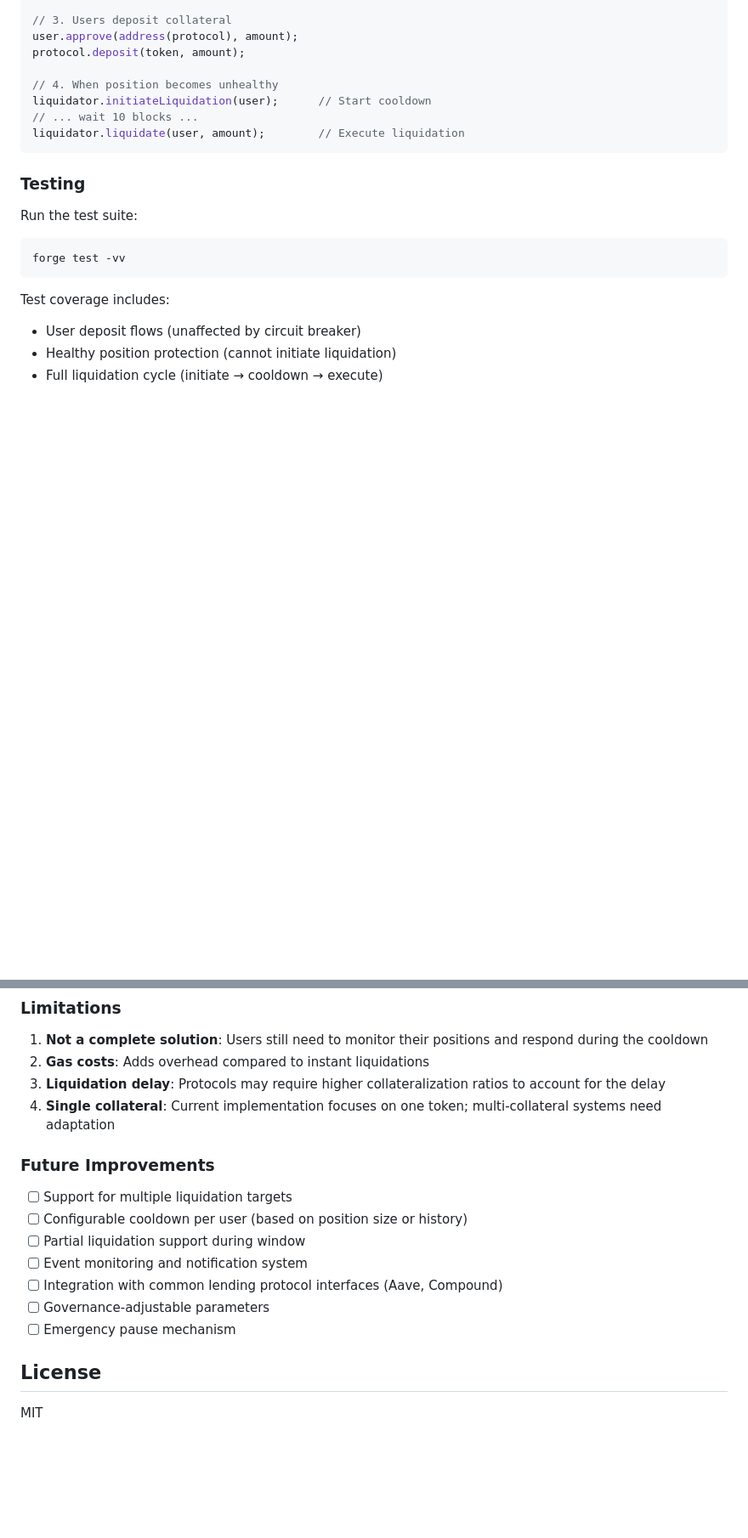
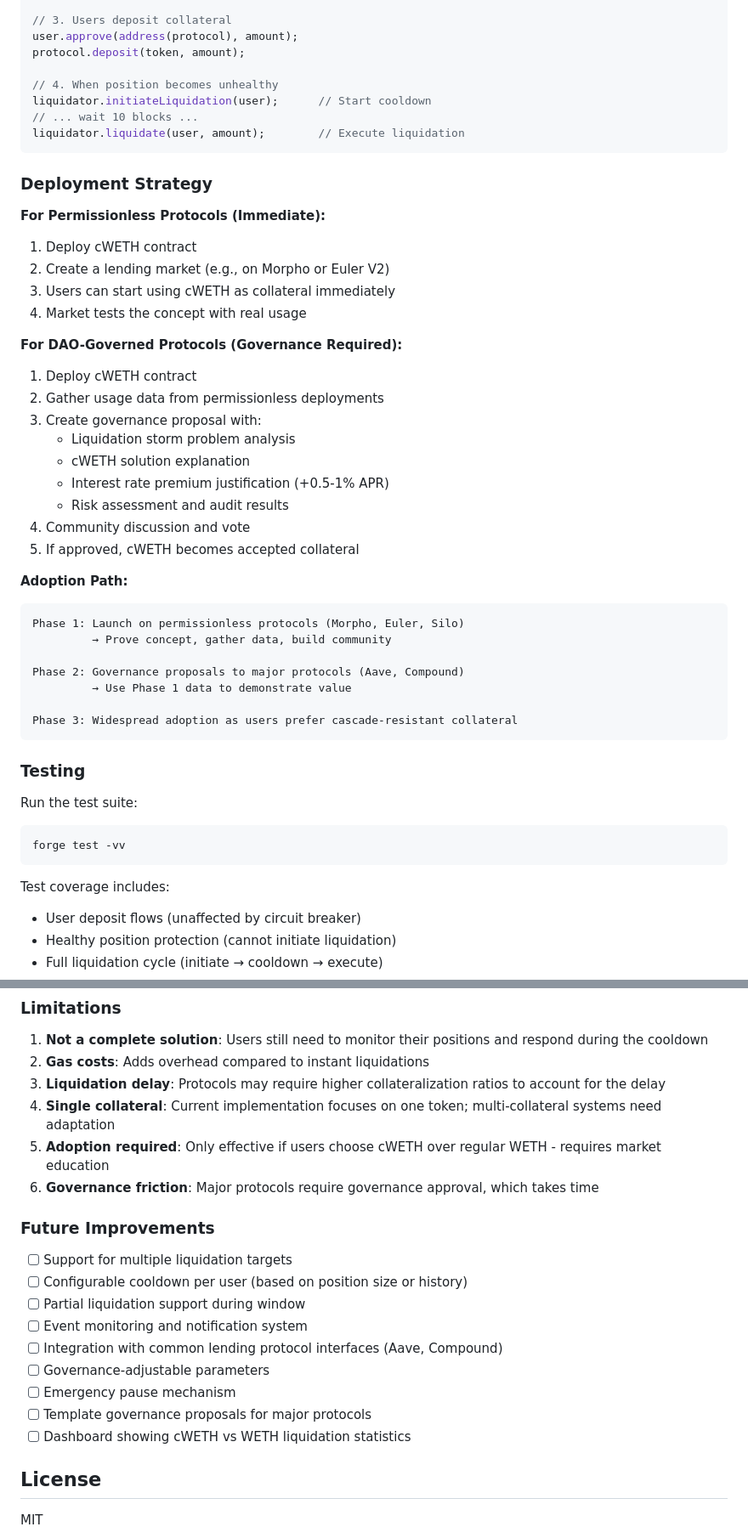
Before and after one commit to jordan-public/circuit-breaker-token, a Markdown page: README.md, 2 parts joined by grey strips. Shown at 85% size. Rendered like a GitHub page; blank space fills up the shorter version.

````diff
--- a/README.md
+++ b/README.md
@@ -277,6 +312,36 @@ liquidator.initiateLiquidation(user);      // Start cooldown
 liquidator.liquidate(user, amount);        // Execute liquidation
 ```
 
+### Deployment Strategy
+
+**For Permissionless Protocols (Immediate):**
+1. Deploy cWETH contract
+2. Create a lending market (e.g., on Morpho or Euler V2)
+3. Users can start using cWETH as collateral immediately
+4. Market tests the concept with real usage
+
+**For DAO-Governed Protocols (Governance Required):**
+1. Deploy cWETH contract
+2. Gather usage data from permissionless deployments
+3. Create governance proposal with:
+   - Liquidation storm problem analysis
+   - cWETH solution explanation
+   - Interest rate premium justification (+0.5-1% APR)
+   - Risk assessment and audit results
+4. Community discussion and vote
+5. If approved, cWETH becomes accepted collateral
+
+**Adoption Path:**
+```
+Phase 1: Launch on permissionless protocols (Morpho, Euler, Silo)
+         → Prove concept, gather data, build community
+
+Phase 2: Governance proposals to major protocols (Aave, Compound)
+         → Use Phase 1 data to demonstrate value
+
+Phase 3: Widespread adoption as users prefer cascade-resistant collateral
+```
+
 ### Testing
 
 Run the test suite:
@@ -298,6 +363,8 @@ Test coverage includes:
 2. **Gas costs**: Adds overhead compared to instant liquidations
 3. **Liquidation delay**: Protocols may require higher collateralization ratios to account for the delay
 4. **Single collateral**: Current implementation focuses on one token; multi-collateral systems need adaptation
+5. **Adoption required**: Only effective if users choose cWETH over regular WETH - requires market education
+6. **Governance friction**: Major protocols require governance approval, which takes time
 
 ### Future Improvements
 
@@ -308,6 +375,8 @@ Test coverage includes:
 - [ ] Integration with common lending protocol interfaces (Aave, Compound)
 - [ ] Governance-adjustable parameters
 - [ ] Emergency pause mechanism
+- [ ] Template governance proposals for major protocols
+- [ ] Dashboard showing cWETH vs WETH liquidation statistics
 
 ## License
 
````
Also changed, not shown: other parts of README.md (+35 -0 lines).
